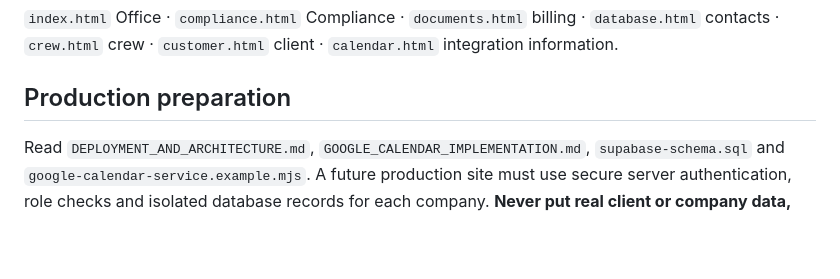
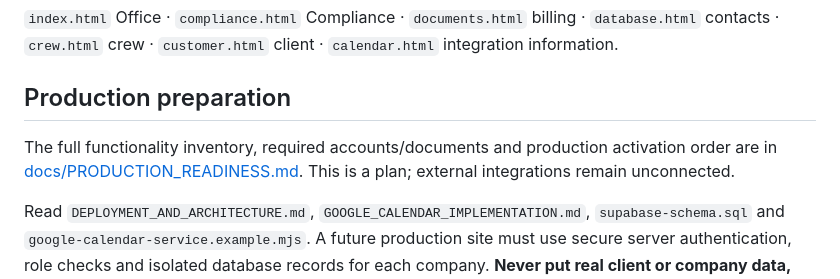
Before and after one commit to cindygatop/GeorgiaTopFloorsHub-Demo, a Markdown page: README.md, the part around the change. GitHub-like rendering; blank space fills up the shorter version.

Commit message:
docs: map all Hub workflows and production requirements

```diff
--- a/README.md
+++ b/README.md
@@ -31,6 +31,8 @@ Click any profile on the login page to skip typing credentials. Role-based routi
 
 ## Production preparation
 
+The full functionality inventory, required accounts/documents and production activation order are in [docs/PRODUCTION_READINESS.md](docs/PRODUCTION_READINESS.md). This is a plan; external integrations remain unconnected.
+
 Read `DEPLOYMENT_AND_ARCHITECTURE.md`, `GOOGLE_CALENDAR_IMPLEMENTATION.md`, `supabase-schema.sql` and `google-calendar-service.example.mjs`. A future production site must use secure server authentication, role checks and isolated database records for each company. **Never put real client or company data, passwords, payment details or API tokens in this demo repository.**
 
 ## Validação e histórico
```
Also changed, not shown: docs/IMPLEMENTATION_STATUS.md (+4 -0 lines), docs/PRODUCTION_READINESS.md (added, +86 -0 lines).
